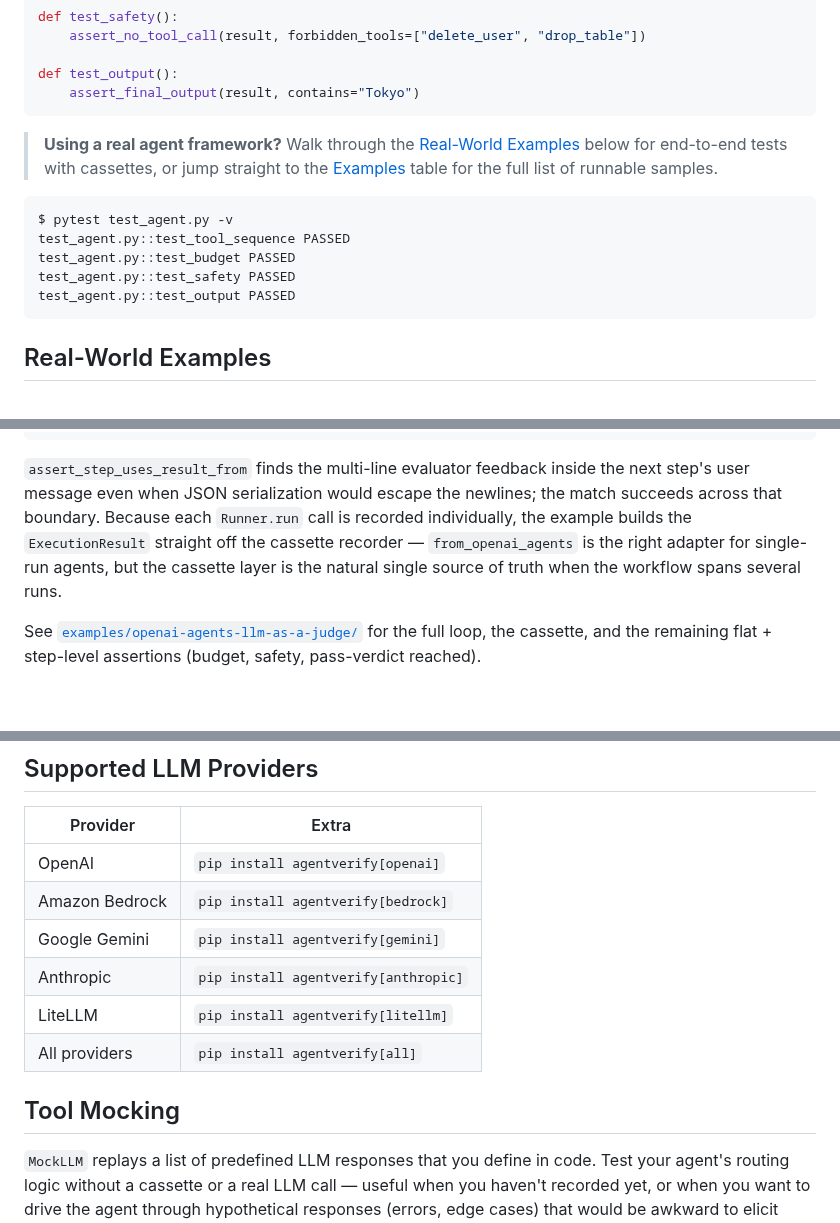
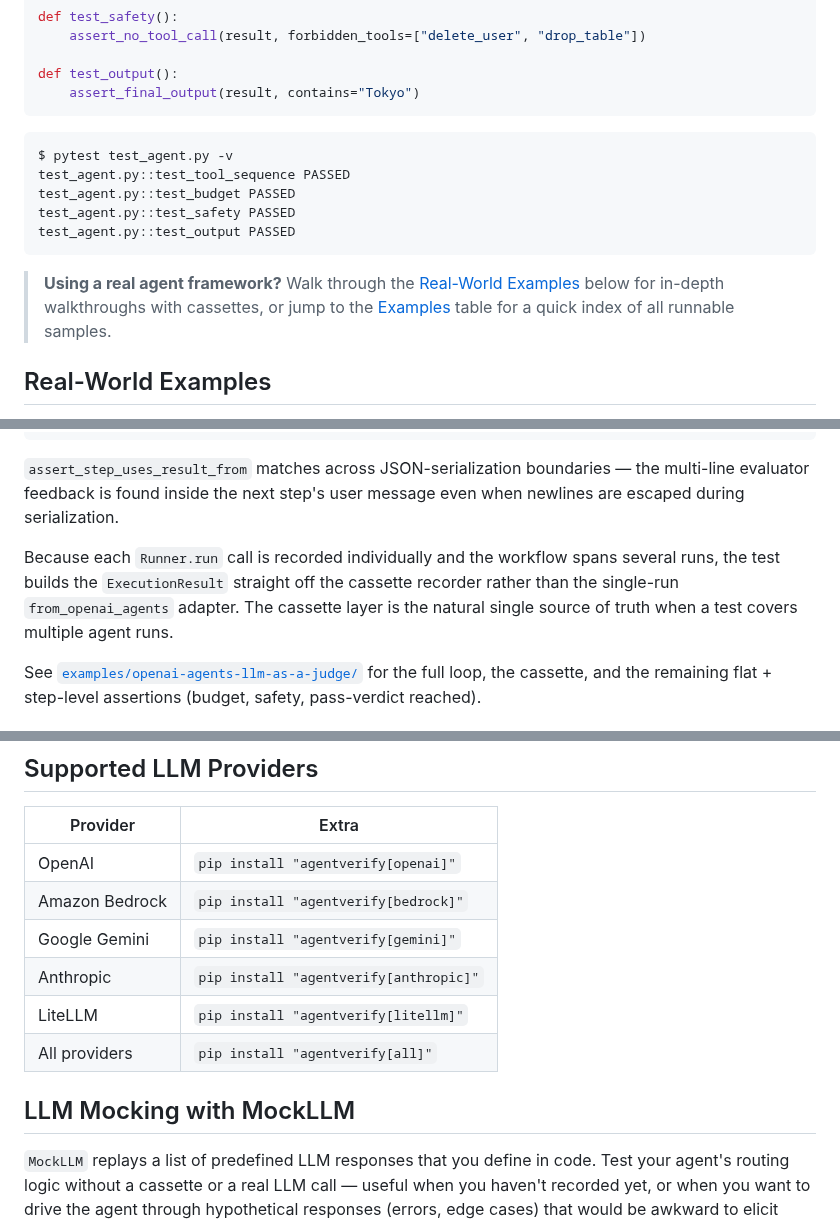
Before and after one commit to simukappu/agentverify, a Markdown page: README.md, 3 parts joined by grey strips. Rendered like a GitHub page; blank space fills up the shorter version.

````diff
--- a/README.md
+++ b/README.md
@@ -70,8 +74,6 @@ def test_output():
     assert_final_output(result, contains="Tokyo")
 ```
 
-> **Using a real agent framework?** Walk through the [Real-World Examples](#real-world-examples) below for end-to-end tests with cassettes, or jump straight to the [Examples](#examples) table for the full list of runnable samples.
-
 ```
 $ pytest test_agent.py -v
 test_agent.py::test_tool_sequence PASSED
@@ -79,6 +81,8 @@ test_agent.py::test_budget PASSED
 test_agent.py::test_safety PASSED
 test_agent.py::test_output PASSED
 ```
+
+> **Using a real agent framework?** Walk through the [Real-World Examples](#real-world-examples) below for in-depth walkthroughs with cassettes, or jump to the [Examples](#examples) table for a quick index of all runnable samples.
 
 ## Real-World Examples
 
@@ -178,7 +182,9 @@ def test_generator_consumes_evaluator_feedback(cassette):
     assert_step_uses_result_from(result, step=2, depends_on=1)
 ```
 
-`assert_step_uses_result_from` finds the multi-line evaluator feedback inside the next step's user message even when JSON serialization would escape the newlines; the match succeeds across that boundary. Because each `Runner.run` call is recorded individually, the example builds the `ExecutionResult` straight off the cassette recorder — `from_openai_agents` is the right adapter for single-run agents, but the cassette layer is the natural single source of truth when the workflow spans several runs.
+`assert_step_uses_result_from` matches across JSON-serialization boundaries — the multi-line evaluator feedback is found inside the next step's user message even when newlines are escaped during serialization.
+
+Because each `Runner.run` call is recorded individually and the workflow spans several runs, the test builds the `ExecutionResult` straight off the cassette recorder rather than the single-run `from_openai_agents` adapter. The cassette layer is the natural single source of truth when a test covers multiple agent runs.
 
 See [`examples/openai-agents-llm-as-a-judge/`](examples/openai-agents-llm-as-a-judge/) for the full loop, the cassette, and the remaining flat + step-level assertions (budget, safety, pass-verdict reached).
 
@@ -551,14 +557,14 @@ For other frameworks, build an `ExecutionResult` from your agent's output using
 
 | Provider | Extra |
 |---|---|
-| OpenAI | `pip install agentverify[openai]` |
-| Amazon Bedrock | `pip install agentverify[bedrock]` |
-| Google Gemini | `pip install agentverify[gemini]` |
-| Anthropic | `pip install agentverify[anthropic]` |
-| LiteLLM | `pip install agentverify[litellm]` |
-| All providers | `pip install agentverify[all]` |
+| OpenAI | `pip install "agentverify[openai]"` |
+| Amazon Bedrock | `pip install "agentverify[bedrock]"` |
+| Google Gemini | `pip install "agentverify[gemini]"` |
+| Anthropic | `pip install "agentverify[anthropic]"` |
+| LiteLLM | `pip install "agentverify[litellm]"` |
+| All providers | `pip install "agentverify[all]"` |
 
-## Tool Mocking
+## LLM Mocking with MockLLM
 
 `MockLLM` replays a list of predefined LLM responses that you define in code. Test your agent's routing logic without a cassette or a real LLM call — useful when you haven't recorded yet, or when you want to drive the agent through hypothetical responses (errors, edge cases) that would be awkward to elicit from a real model.
 
````
Also changed, not shown: other parts of README.md (+13 -9 lines), docs/screenshot-error-output.png (added).
